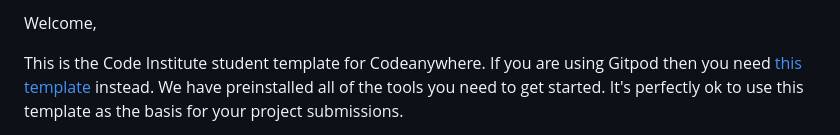
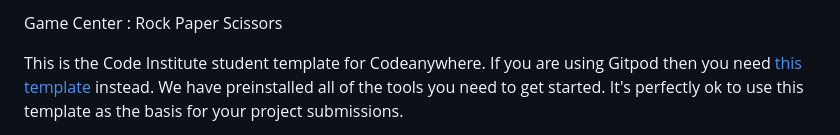
Before and after one commit to ittiponsim/CI_PP2_RPS, a Markdown page: README.md, the part around the change printed below. Drawn GitHub-style.

Commit message:
readme.md testing

```diff
--- a/README.md
+++ b/README.md
@@ -2,5 +2,5 @@
 
-Welcome,
+Game Center : Rock Paper Scissors
 
 This is the Code Institute student template for Codeanywhere. If you are using Gitpod then you need [this template](https://github.com/Code-Institute-Org/gitpod-full-template) instead.  We have preinstalled all of the tools you need to get started. It's perfectly ok to use this template as the basis for your project submissions.
 
```
Also changed, not shown: other parts of README.md (+1 -1 lines), assets/images/readme_logo.png (added), 1 other file.
